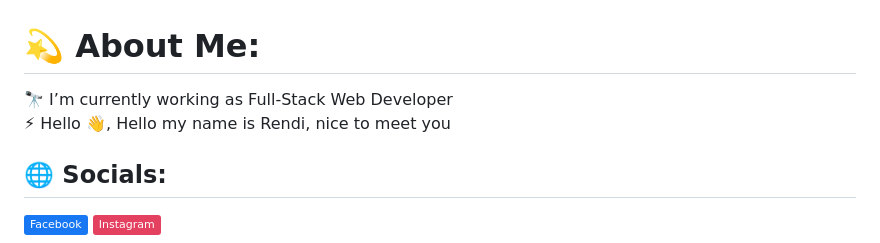
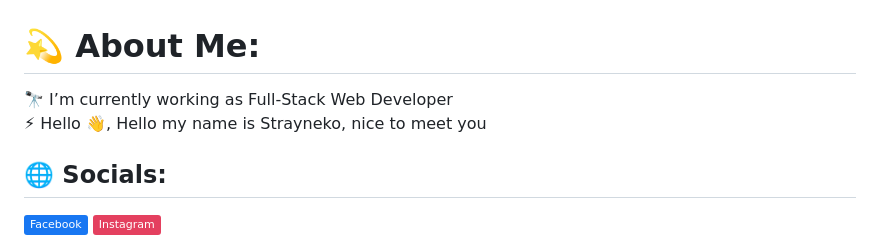
Before and after one commit to Strayneko/Strayneko, a Markdown page: README.md, the part around the change. Drawn GitHub-style; badges without logos.

```diff
--- a/README.md
+++ b/README.md
@@ -1,6 +1,6 @@
 # 💫 About Me:
 
-🔭 I’m currently working as Full-Stack Web Developer<br>⚡ Hello 👋, Hello my name is Rendi, nice to meet you
+🔭 I’m currently working as Full-Stack Web Developer<br>⚡ Hello 👋, Hello my name is Strayneko, nice to meet you
 
 ## 🌐 Socials:
 
```
